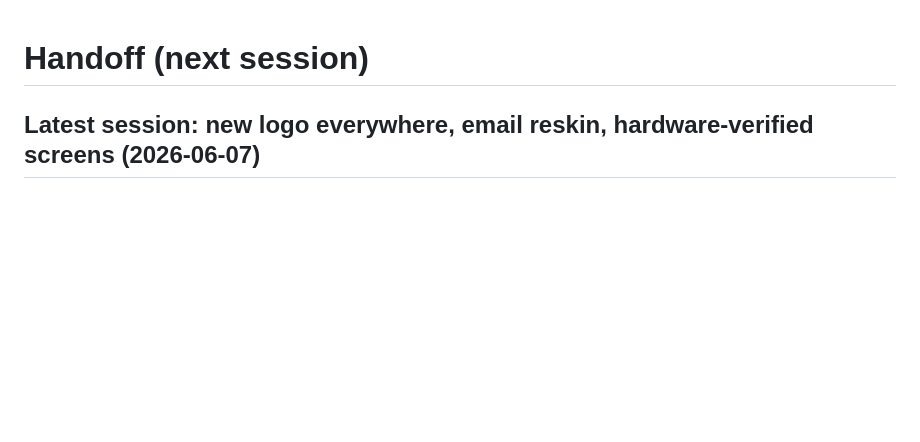
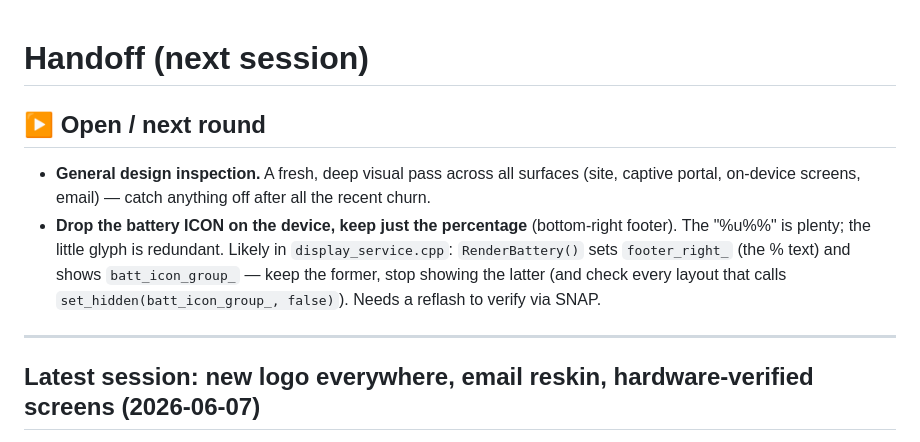
Before and after one commit to enuzzo/bisc8, a Markdown page: notes/HANDOFF_NEXT.md, the part around the change. Rendered like a GitHub page; blank space fills up the shorter version.

Commit message:
notes: log next-round open items (design pass + drop device battery icon)
Open items for next session: a general deep design inspection, and drop the
on-device battery glyph (batt_icon_group_) keeping only the bottom-right
percentage (footer_right_).

Co-Authored-By: Claude Opus 4.8 (1M context) <noreply@anthropic.com>

```diff
--- a/notes/HANDOFF_NEXT.md
+++ b/notes/HANDOFF_NEXT.md
@@ -1,4 +1,17 @@
 # Handoff (next session)
+
+## ▶ Open / next round
+- **General design inspection.** A fresh, deep visual pass across all surfaces
+  (site, captive portal, on-device screens, email) — catch anything off after
+  all the recent churn.
+- **Drop the battery ICON on the device, keep just the percentage** (bottom-right
+  footer). The "%u%%" is plenty; the little glyph is redundant. Likely in
+  `display_service.cpp`: `RenderBattery()` sets `footer_right_` (the % text) and
+  shows `batt_icon_group_` — keep the former, stop showing the latter (and check
+  every layout that calls `set_hidden(batt_icon_group_, false)`). Needs a reflash
+  to verify via SNAP.
+
+---
 
 ## Latest session: new logo everywhere, email reskin, hardware-verified screens (2026-06-07)
 
```
